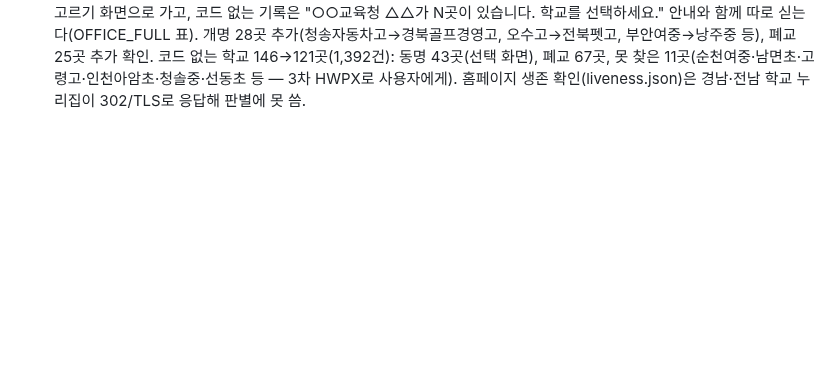
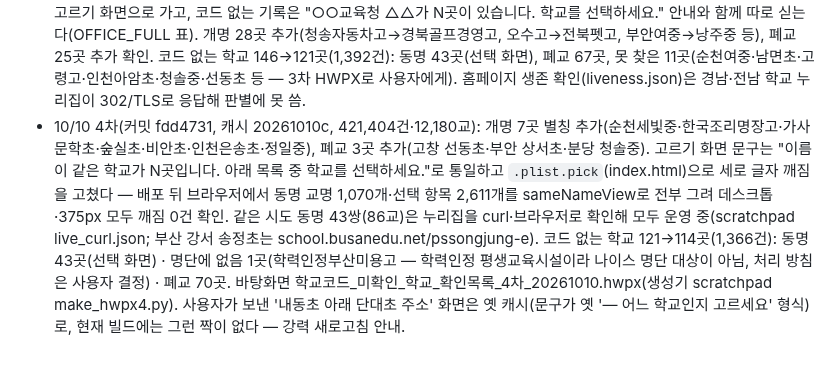
Before and after one commit to theflight001/school-edtech, a Markdown page: 인수인계.md, the part around the change. Drawn GitHub-style; blank space fills up the shorter version.

Commit message:
인수인계: 학교코드 미확인 4차 — 고르기 화면 전수조사·동명 43쌍 누리집 확인·HWPX 4차
Co-Authored-By: Claude Fable 5.1 <noreply@anthropic.com>

```diff
--- a/인수인계.md
+++ b/인수인계.md
@@ -145,3 +145,4 @@
 - 10/9 '미상' 지역 0건(커밋 b042725, 421,459건·12,254교): 개명 27곳 별칭 추가(웹·나이스 명단 확인, 염광메디텍고·전주우전중 등 사용자 확인분 포함), 나라장터·S2B 기록도 명단에 없으면 수요기관 교육청으로 시도를 채움(org_sido), 광역시 이름 처리. 폐교 12곳(화양초·성수공고·대구 월곡/파호/비봉/조야초·신당중·한마음고·경수초·무풍중·미양중·공주 태봉초)은 기록 유지·시도만. 남은 과제: 학교코드 없는 학교 230곳·2,153건(0.5%) — 대부분 같은 시도 안 동명 학교(충남 신리초 51, 경기 삼성초 46, 강원 남산초 40…)와 통합운영학교(대구해올중·고)·외고 등. 교육지원청·주소 단서로 가르는 규칙을 넓히면 더 줄일 수 있다.
 - 10/9 학교코드 미확인 정리(커밋 c95c226·fbf7001, 421,407건·12,204교): 사용자 메모(강원 남산·중앙·교동·반곡·원당·북평초 → ALIAS_SCOPED) + 웹·나이스 명단 확인 개명 54곳(ALIAS·ALIAS_SCOPED; 군위군 대구 편입, 분교장 전환, 남녀공학 전환 등) + 교육청 산하 기관·유치원 제외(_NON_SCHOOL_PAT) + 나이스 가칭 항목(홍성 신리초 8261079) NEIS_STALE로 판별 사전·학교 목록 양쪽에서 제외(학교 수 12,540→12,539). 코드 없는 학교 230→146곳(기록 2,153→1,524). 남은 146곳: ① 같은 시도 동명 50곳(교육청 기록에 교육지원청이 없어 못 가림 — 교육청 확인 필요) ② 못 찾은 이름 53곳(대부분 1~3건) ③ 폐교 확인 43곳(기록 유지). 사용자에게 2차 HWPX(바탕화면 학교코드_미확인_학교_확인목록_2차_20261009.hwpx) 전달, 메모 받으면 반영. 생성기: scratchpad make_hwpx2.py(한글 템플릿 기반).
 - 10/10 학교코드 미확인 2차·3차(커밋 8b50911~): 사용자 메모 7곳 지정(ALIAS_SCOPED), 경남 내동초·상북초·화정초는 '둘 다 보여 주고 선택' — app.js schoolView/sameNameView/codeView: 같은 시도 동명 학교가 명단에 둘 이상이면 고르기 화면으로 가고, 코드 없는 기록은 "○○교육청 △△가 N곳이 있습니다. 학교를 선택하세요." 안내와 함께 따로 싣는다(OFFICE_FULL 표). 개명 28곳 추가(청송자동차고→경북골프경영고, 오수고→전북펫고, 부안여중→낭주중 등), 폐교 25곳 추가 확인. 코드 없는 학교 146→121곳(1,392건): 동명 43곳(선택 화면), 폐교 67곳, 못 찾은 11곳(순천여중·남면초·고령고·인천아암초·청솔중·선동초 등 — 3차 HWPX로 사용자에게). 홈페이지 생존 확인(liveness.json)은 경남·전남 학교 누리집이 302/TLS로 응답해 판별에 못 씀.
+- 10/10 4차(커밋 fdd4731, 캐시 20261010c, 421,404건·12,180교): 개명 7곳 별칭 추가(순천세빛중·한국조리명장고·가사문학초·숲실초·비안초·인천은송초·정일중), 폐교 3곳 추가(고창 선동초·부안 상서초·분당 청솔중). 고르기 화면 문구는 "이름이 같은 학교가 N곳입니다. 아래 목록 중 학교를 선택하세요."로 통일하고 `.plist.pick`(index.html)으로 세로 글자 깨짐을 고쳤다 — 배포 뒤 브라우저에서 동명 교명 1,070개·선택 항목 2,611개를 sameNameView로 전부 그려 데스크톱·375px 모두 깨짐 0건 확인. 같은 시도 동명 43쌍(86교)은 누리집을 curl·브라우저로 확인해 모두 운영 중(scratchpad live_curl.json; 부산 강서 송정초는 school.busanedu.net/pssongjung-e). 코드 없는 학교 121→114곳(1,366건): 동명 43곳(선택 화면) · 명단에 없음 1곳(학력인정부산미용고 — 학력인정 평생교육시설이라 나이스 명단 대상이 아님, 처리 방침은 사용자 결정) · 폐교 70곳. 바탕화면 학교코드_미확인_학교_확인목록_4차_20261010.hwpx(생성기 scratchpad make_hwpx4.py). 사용자가 보낸 '내동초 아래 단대초 주소' 화면은 옛 캐시(문구가 옛 '— 어느 학교인지 고르세요' 형식)로, 현재 빌드에는 그런 짝이 없다 — 강력 새로고침 안내.
```
